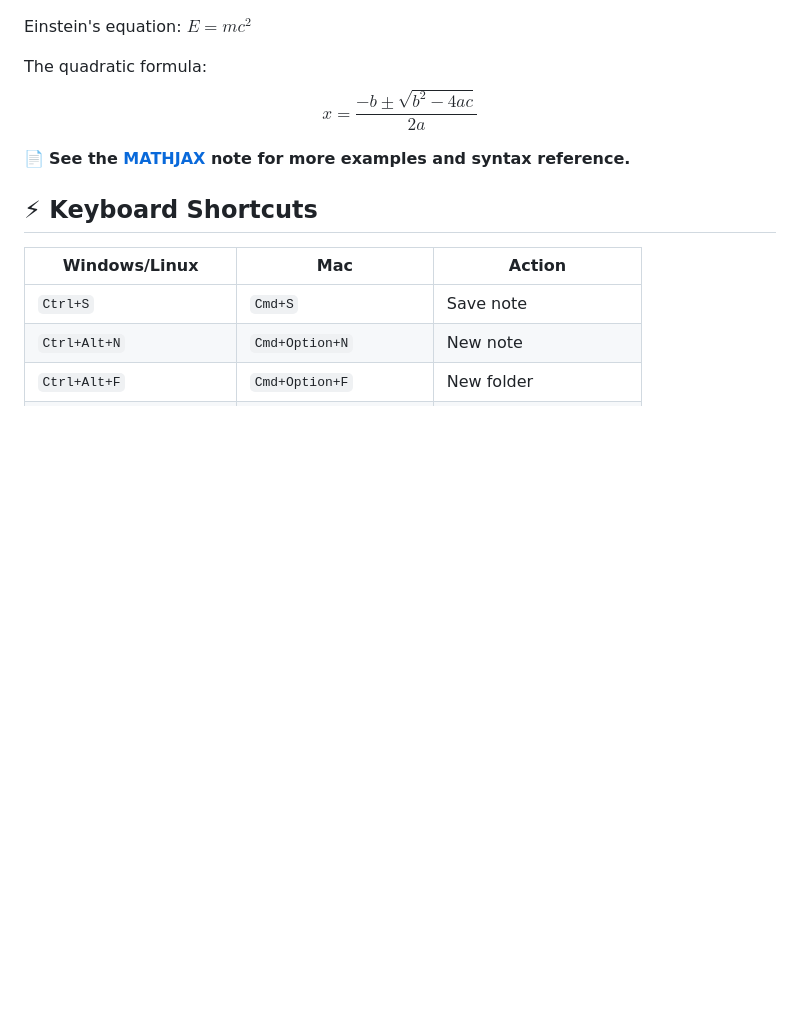
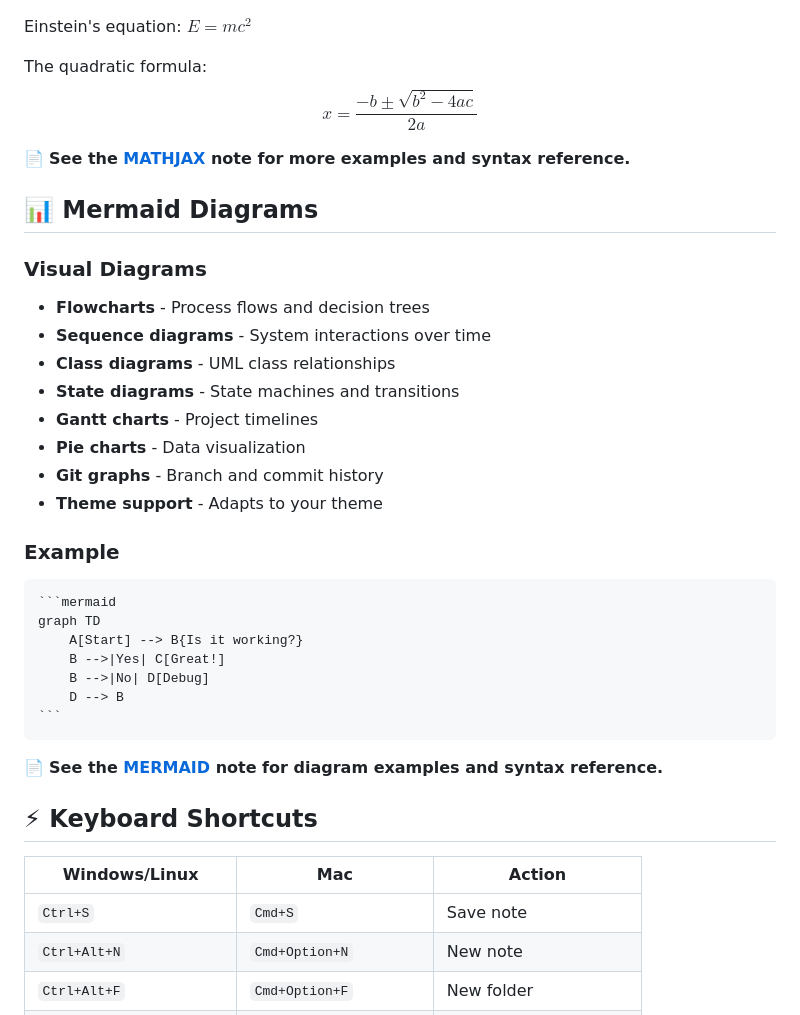
Before and after one commit to RomanKhafizianov/NoteDiscovery, a Markdown page: documentation/FEATURES.md, the part around the change. Drawn GitHub-style; blank space fills up the shorter version.

Commit message:
some more comments

`````diff
--- a/documentation/FEATURES.md
+++ b/documentation/FEATURES.md
@@ -107,6 +107,31 @@ $$
 
 📄 **See the [MATHJAX](MATHJAX.md) note for more examples and syntax reference.**
 
+## 📊 Mermaid Diagrams
+
+### Visual Diagrams
+- **Flowcharts** - Process flows and decision trees
+- **Sequence diagrams** - System interactions over time
+- **Class diagrams** - UML class relationships
+- **State diagrams** - State machines and transitions
+- **Gantt charts** - Project timelines
+- **Pie charts** - Data visualization
+- **Git graphs** - Branch and commit history
+- **Theme support** - Adapts to your theme
+
+### Example
+````markdown
+```mermaid
+graph TD
+    A[Start] --> B{Is it working?}
+    B -->|Yes| C[Great!]
+    B -->|No| D[Debug]
+    D --> B
+```
+````
+
+📄 **See the [MERMAID](MERMAID.md) note for diagram examples and syntax reference.**
+
 ## ⚡ Keyboard Shortcuts
 
 | Windows/Linux | Mac | Action |
`````
